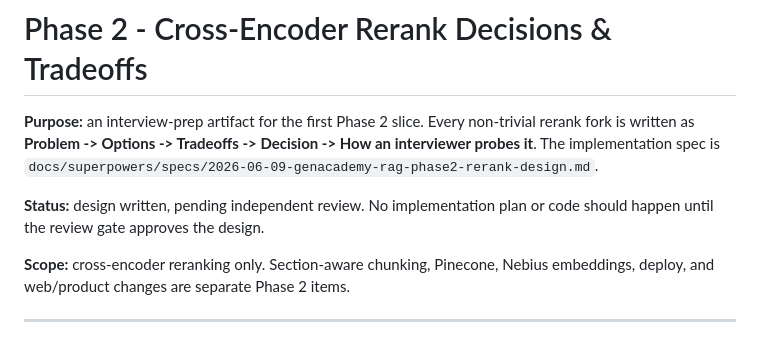
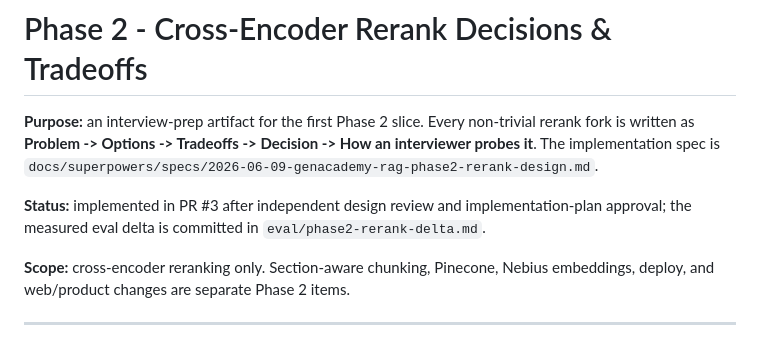
Before and after one commit to manjunath84/genacademy-rag, a Markdown page: docs/phase2-decisions-and-tradeoffs.md, the part around the change. GitHub-like rendering.

Commit message:
docs: update phase2 rerank status

```diff
--- a/docs/phase2-decisions-and-tradeoffs.md
+++ b/docs/phase2-decisions-and-tradeoffs.md
@@ -4,8 +4,8 @@
 written as **Problem -> Options -> Tradeoffs -> Decision -> How an interviewer probes it**. The
 implementation spec is `docs/superpowers/specs/2026-06-09-genacademy-rag-phase2-rerank-design.md`.
 
-**Status:** design written, pending independent review. No implementation plan or code should happen
-until the review gate approves the design.
+**Status:** implemented in PR #3 after independent design review and implementation-plan approval;
+the measured eval delta is committed in `eval/phase2-rerank-delta.md`.
 
 **Scope:** cross-encoder reranking only. Section-aware chunking, Pinecone, Nebius embeddings, deploy,
 and web/product changes are separate Phase 2 items.
```
Also changed, not shown: 2 other files.
